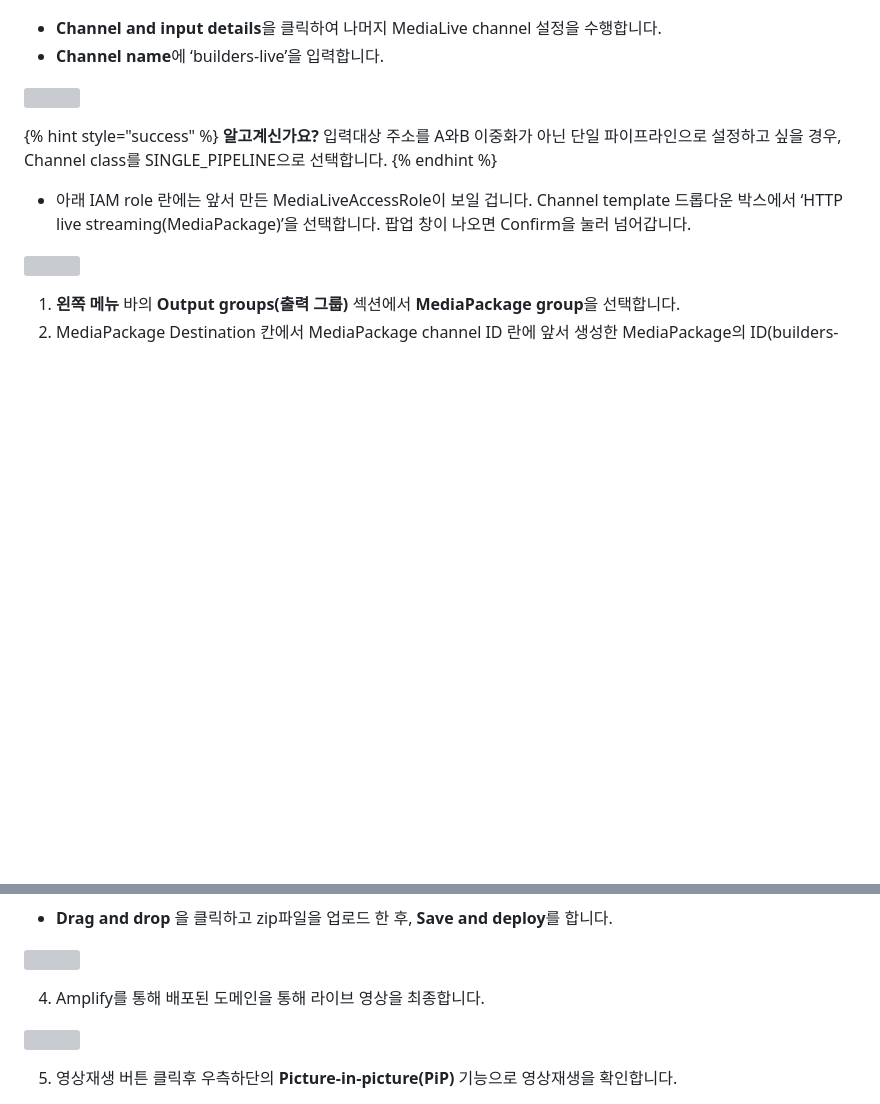
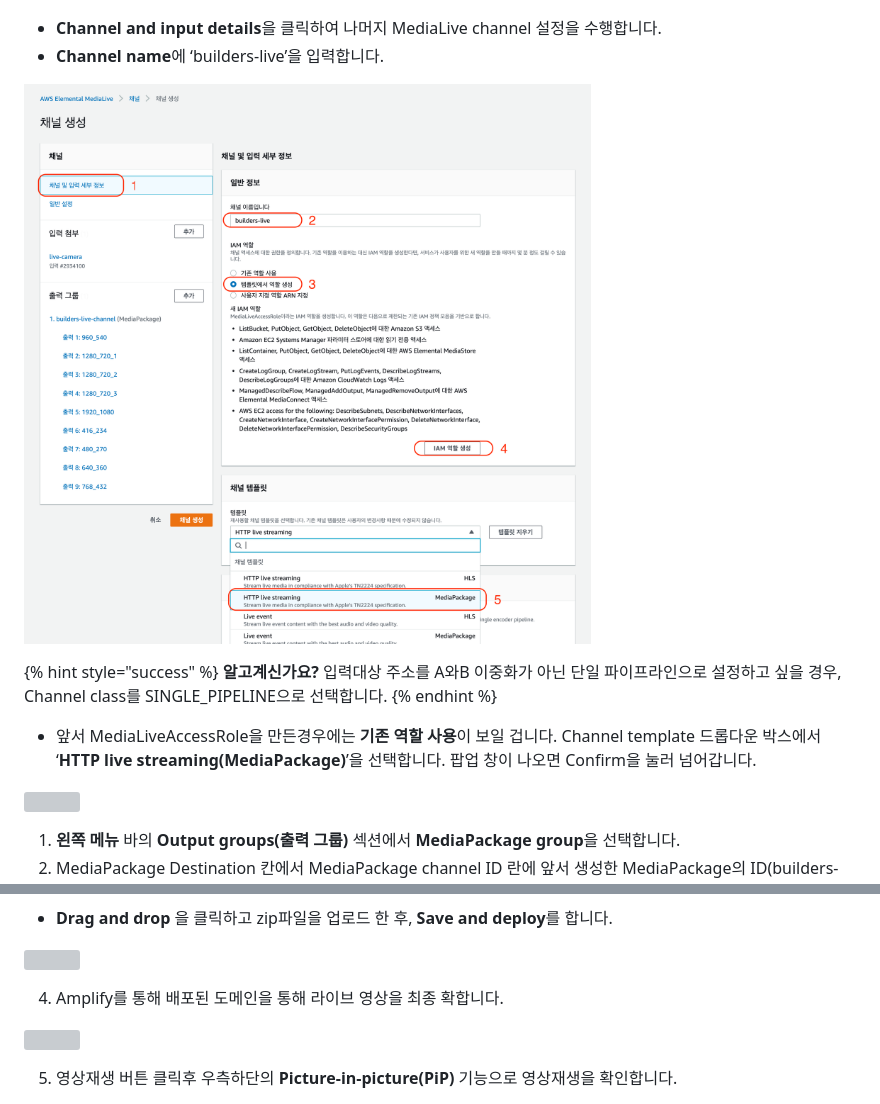
Before and after one commit to comeddy/aws-elemental-media-workshop, a Markdown page: vod/aws.md, 2 parts joined by grey strips. Rendered like a GitHub page; pictures changed too: .gitbook/assets/screen-shot-2021-09-15-at-3.46.54-pm.png (added); blank space fills up the shorter version; grey boxes are pictures that could not be loaded.

Commit message:
GitBook: [master] one page and one asset modified

```diff
--- a/vod/aws.md
+++ b/vod/aws.md
@@ -87,13 +87,13 @@ description: 'Last Updated : 2021-9-12'
 * **Channel and input details**을 클릭하여 나머지 MediaLive channel 설정을 수행합니다.
 * **Channel name**에 ‘builders-live’을 입력합니다.
 
-![](../.gitbook/assets/screen-shot-2021-05-16-at-7.02.58-pm.png)
+![](../.gitbook/assets/screen-shot-2021-09-15-at-3.46.54-pm.png)
 
 {% hint style="success" %}
 **알고계신가요?** 입력대상 주소를 A와B 이중화가 아닌 단일 파이프라인으로 설정하고 싶을 경우, Channel class를 SINGLE\_PIPELINE으로 선택합니다.
 {% endhint %}
 
-* 아래 IAM role 란에는 앞서 만든 MediaLiveAccessRole이 보일 겁니다. Channel template 드롭다운 박스에서 ‘HTTP live streaming\(MediaPackage\)’을 선택합니다. 팝업 창이 나오면 Confirm을 눌러 넘어갑니다.
+* 앞서 MediaLiveAccessRole을 만든경우에는 **기존 역할 사용**이 보일 겁니다. Channel template 드롭다운 박스에서 ‘**HTTP live streaming\(MediaPackage\)**’을 선택합니다. 팝업 창이 나오면 Confirm을 눌러 넘어갑니다.
 
 ![](../.gitbook/assets/image%20%2819%29.png)
 
@@ -230,7 +230,7 @@ Amplify 는 정적 웹 호스팅시 GitHub, BitBucket, GitLab 및 AWS CodeCommit
 
 
 
-4. Amplify를 통해 배포된 도메인을 통해 라이브 영상을 최종합니다.
+4. Amplify를 통해 배포된 도메인을 통해 라이브 영상을 최종 확합니다.
 
 ![](../.gitbook/assets/screen-shot-2021-09-12-at-8.36.07-pm.png)
 
```
